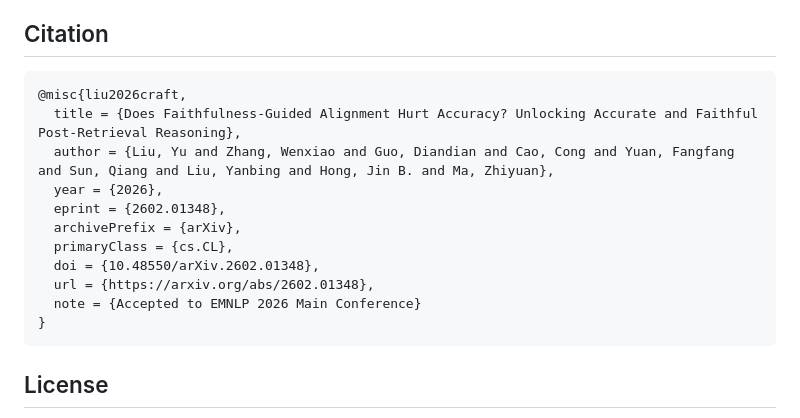
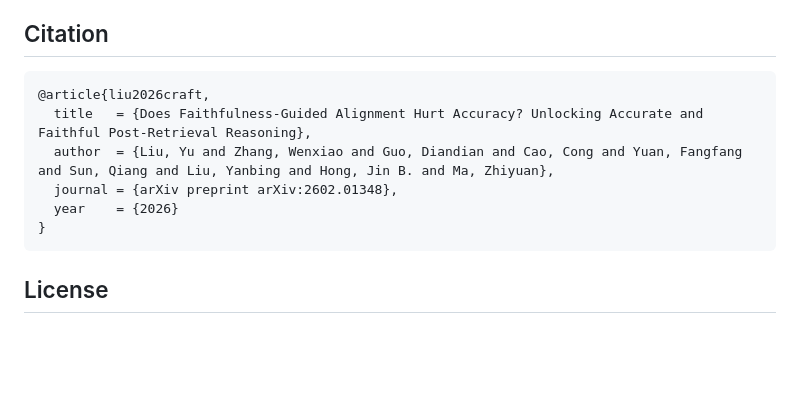
Before and after one commit to Ameame1/CRAFT, a Markdown page: README.md, the part around the change. GitHub-like rendering; blank space fills up the shorter version.

Commit message:
docs: simplify BibTeX to title, authors, arXiv, and year

````diff
--- a/README.md
+++ b/README.md
@@ -228,16 +228,11 @@ reasoning.
 ## Citation
 
 ```bibtex
-@misc{liu2026craft,
-  title = {Does Faithfulness-Guided Alignment Hurt Accuracy? Unlocking Accurate and Faithful Post-Retrieval Reasoning},
-  author = {Liu, Yu and Zhang, Wenxiao and Guo, Diandian and Cao, Cong and Yuan, Fangfang and Sun, Qiang and Liu, Yanbing and Hong, Jin B. and Ma, Zhiyuan},
-  year = {2026},
-  eprint = {2602.01348},
-  archivePrefix = {arXiv},
-  primaryClass = {cs.CL},
-  doi = {10.48550/arXiv.2602.01348},
-  url = {https://arxiv.org/abs/2602.01348},
-  note = {Accepted to EMNLP 2026 Main Conference}
+@article{liu2026craft,
+  title   = {Does Faithfulness-Guided Alignment Hurt Accuracy? Unlocking Accurate and Faithful Post-Retrieval Reasoning},
+  author  = {Liu, Yu and Zhang, Wenxiao and Guo, Diandian and Cao, Cong and Yuan, Fangfang and Sun, Qiang and Liu, Yanbing and Hong, Jin B. and Ma, Zhiyuan},
+  journal = {arXiv preprint arXiv:2602.01348},
+  year    = {2026}
 }
 ```
 
````
